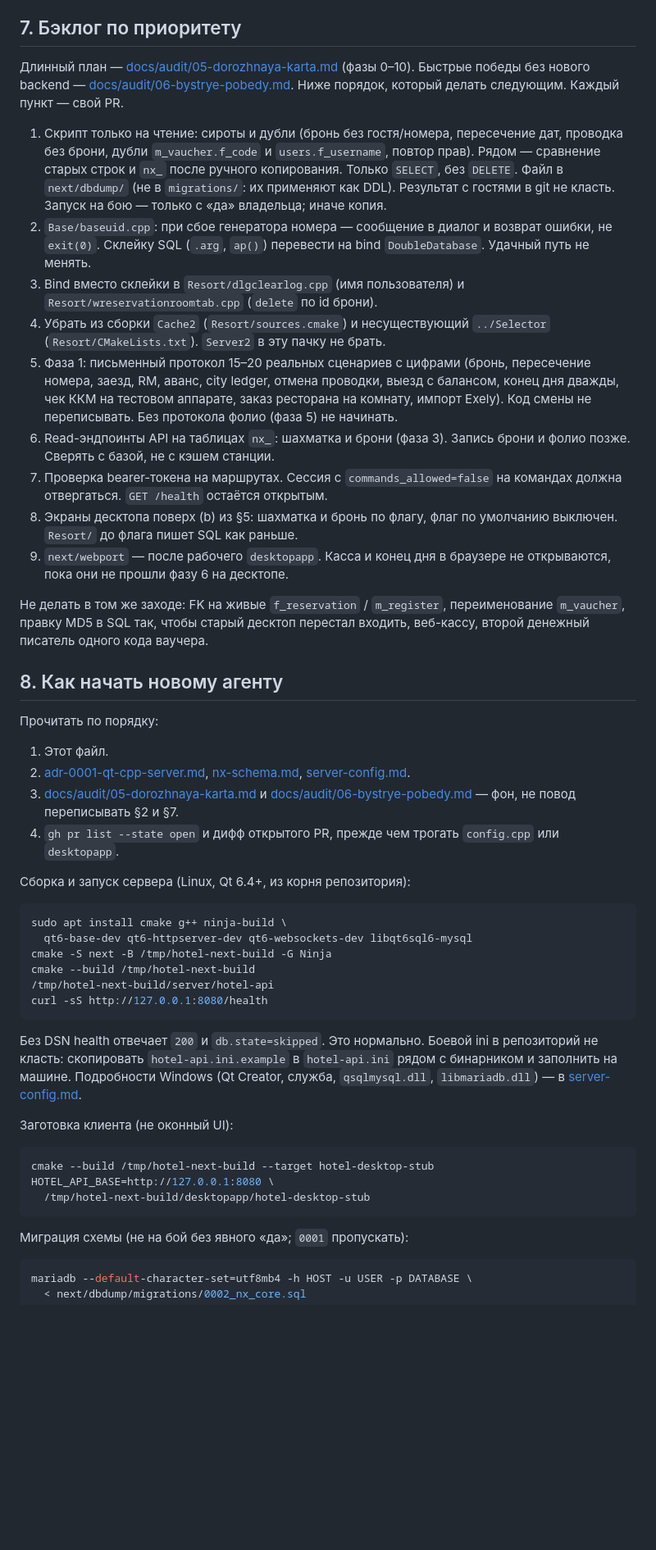
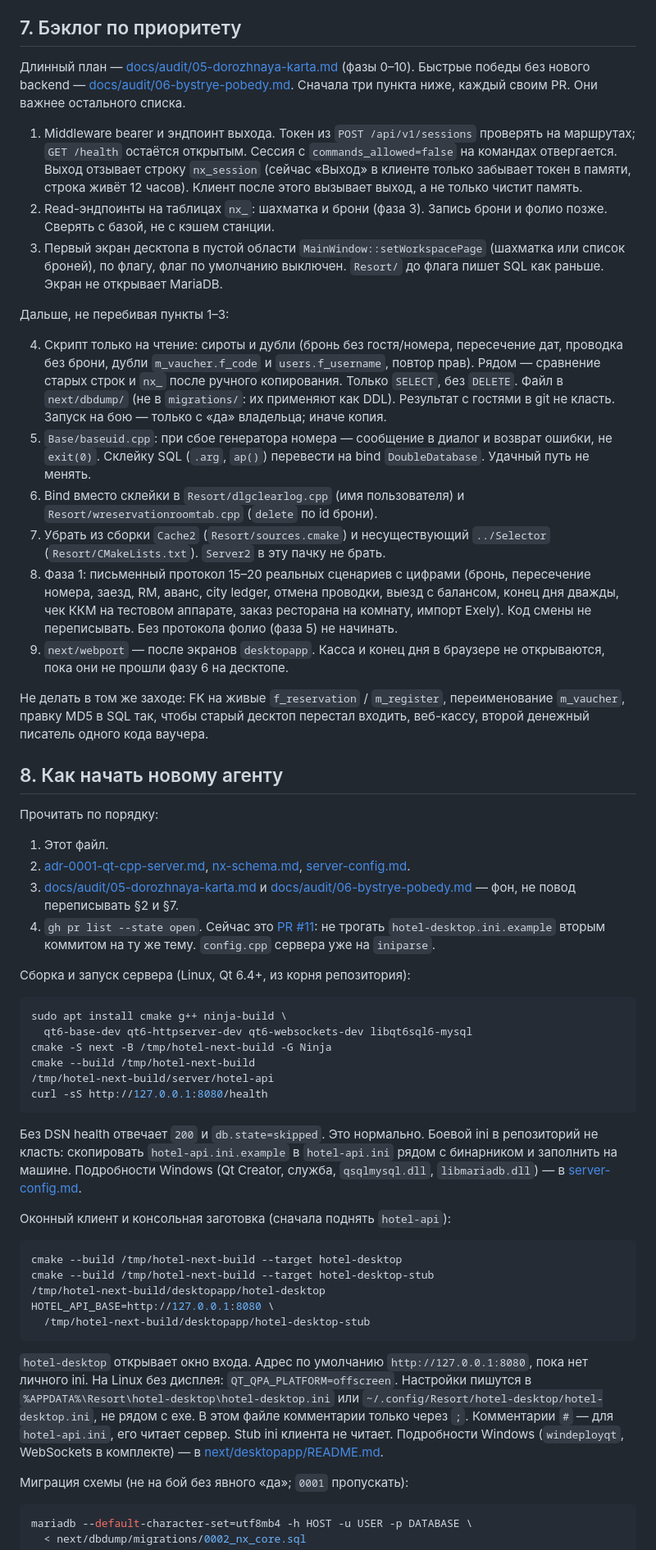
Before and after one commit to End1-1/resort.next, a Markdown page: next/docs/HANDOFF.md, the part around one of its changes. Shown at 82% size. GitHub-like rendering; blank space fills up the shorter version.

````diff
--- a/next/docs/HANDOFF.md
+++ b/next/docs/HANDOFF.md
@@ -98,17 +97,20 @@
 
 ## 7. Бэклог по приоритету
 
-Длинный план — [docs/audit/05-dorozhnaya-karta.md](../../docs/audit/05-dorozhnaya-karta.md) (фазы 0–10). Быстрые победы без нового backend — [docs/audit/06-bystrye-pobedy.md](../../docs/audit/06-bystrye-pobedy.md). Ниже порядок, который делать следующим. Каждый пункт — свой PR.
+Длинный план — [docs/audit/05-dorozhnaya-karta.md](../../docs/audit/05-dorozhnaya-karta.md) (фазы 0–10). Быстрые победы без нового backend — [docs/audit/06-bystrye-pobedy.md](../../docs/audit/06-bystrye-pobedy.md). Сначала три пункта ниже, каждый своим PR. Они важнее остального списка.
 
-1. Скрипт только на чтение: сироты и дубли (бронь без гостя/номера, пересечение дат, проводка без брони, дубли `m_vaucher.f_code` и `users.f_username`, повтор прав). Рядом — сравнение старых строк и `nx_` после ручного копирования. Только `SELECT`, без `DELETE`. Файл в `next/dbdump/` (не в `migrations/`: их применяют как DDL). Результат с гостями в git не класть. Запуск на бою — только с «да» владельца; иначе копия.
-2. `Base/baseuid.cpp`: при сбое генератора номера — сообщение в диалог и возврат ошибки, не `exit(0)`. Склейку SQL (`.arg`, `ap()`) перевести на bind `DoubleDatabase`. Удачный путь не менять.
-3. Bind вместо склейки в `Resort/dlgclearlog.cpp` (имя пользователя) и `Resort/wreservationroomtab.cpp` (`delete` по id брони).
-4. Убрать из сборки `Cache2` (`Resort/sources.cmake`) и несуществующий `../Selector` (`Resort/CMakeLists.txt`). `Server2` в эту пачку не брать.
-5. Фаза 1: письменный протокол 15–20 реальных сценариев с цифрами (бронь, пересечение номера, заезд, RM, аванс, city ledger, отмена проводки, выезд с балансом, конец дня дважды, чек ККМ на тестовом аппарате, заказ ресторана на комнату, импорт Exely). Код смены не переписывать. Без протокола фолио (фаза 5) не начинать.
-6. Read-эндпоинты API на таблицах `nx_`: шахматка и брони (фаза 3). Запись брони и фолио позже. Сверять с базой, не с кэшем станции.
-7. Проверка bearer-токена на маршрутах. Сессия с `commands_allowed=false` на командах должна отвергаться. `GET /health` остаётся открытым.
-8. Экраны десктопа поверх (b) из §5: шахматка и бронь по флагу, флаг по умолчанию выключен. `Resort/` до флага пишет SQL как раньше.
-9. `next/webport` — после рабочего `desktopapp`. Касса и конец дня в браузере не открываются, пока они не прошли фазу 6 на десктопе.
+1. Middleware bearer и эндпоинт выхода. Токен из `POST /api/v1/sessions` проверять на маршрутах; `GET /health` остаётся открытым. Сессия с `commands_allowed=false` на командах отвергается. Выход отзывает строку `nx_session` (сейчас «Выход» в клиенте только забывает токен в памяти, строка живёт 12 часов). Клиент после этого вызывает выход, а не только чистит память.
+2. Read-эндпоинты на таблицах `nx_`: шахматка и брони (фаза 3). Запись брони и фолио позже. Сверять с базой, не с кэшем станции.
+3. Первый экран десктопа в пустой области `MainWindow::setWorkspacePage` (шахматка или список броней), по флагу, флаг по умолчанию выключен. `Resort/` до флага пишет SQL как раньше. Экран не открывает MariaDB.
+
+Дальше, не перебивая пункты 1–3:
+
+4. Скрипт только на чтение: сироты и дубли (бронь без гостя/номера, пересечение дат, проводка без брони, дубли `m_vaucher.f_code` и `users.f_username`, повтор прав). Рядом — сравнение старых строк и `nx_` после ручного копирования. Только `SELECT`, без `DELETE`. Файл в `next/dbdump/` (не в `migrations/`: их применяют как DDL). Результат с гостями в git не класть. Запуск на бою — только с «да» владельца; иначе копия.
+5. `Base/baseuid.cpp`: при сбое генератора номера — сообщение в диалог и возврат ошибки, не `exit(0)`. Склейку SQL (`.arg`, `ap()`) перевести на bind `DoubleDatabase`. Удачный путь не менять.
+6. Bind вместо склейки в `Resort/dlgclearlog.cpp` (имя пользователя) и `Resort/wreservationroomtab.cpp` (`delete` по id брони).
+7. Убрать из сборки `Cache2` (`Resort/sources.cmake`) и несуществующий `../Selector` (`Resort/CMakeLists.txt`). `Server2` в эту пачку не брать.
+8. Фаза 1: письменный протокол 15–20 реальных сценариев с цифрами (бронь, пересечение номера, заезд, RM, аванс, city ledger, отмена проводки, выезд с балансом, конец дня дважды, чек ККМ на тестовом аппарате, заказ ресторана на комнату, импорт Exely). Код смены не переписывать. Без протокола фолио (фаза 5) не начинать.
+9. `next/webport` — после экранов `desktopapp`. Касса и конец дня в браузере не открываются, пока они не прошли фазу 6 на десктопе.
 
 Не делать в том же заходе: FK на живые `f_reservation` / `m_register`, переименование `m_vaucher`, правку MD5 в SQL так, чтобы старый десктоп перестал входить, веб-кассу, второй денежный писатель одного кода ваучера.
 
@@ -119,7 +121,7 @@
 1. Этот файл.
 2. [adr-0001-qt-cpp-server.md](adr-0001-qt-cpp-server.md), [nx-schema.md](nx-schema.md), [server-config.md](server-config.md).
 3. [docs/audit/05-dorozhnaya-karta.md](../../docs/audit/05-dorozhnaya-karta.md) и [docs/audit/06-bystrye-pobedy.md](../../docs/audit/06-bystrye-pobedy.md) — фон, не повод переписывать §2 и §7.
-4. `gh pr list --state open` и дифф открытого PR, прежде чем трогать `config.cpp` или `desktopapp`.
+4. `gh pr list --state open`. Сейчас это [PR #11](https://github.com/End1-1/resort.next/pull/11): не трогать `hotel-desktop.ini.example` вторым коммитом на ту же тему. `config.cpp` сервера уже на `iniparse`.
 
 Сборка и запуск сервера (Linux, Qt 6.4+, из корня репозитория):
 
@@ -134,13 +136,17 @@ curl -sS http://127.0.0.1:8080/health
 
 Без DSN health отвечает `200` и `db.state=skipped`. Это нормально. Боевой ini в репозиторий не класть: скопировать `hotel-api.ini.example` в `hotel-api.ini` рядом с бинарником и заполнить на машине. Подробности Windows (Qt Creator, служба, `qsqlmysql.dll`, `libmariadb.dll`) — в [server-config.md](server-config.md).
 
-Заготовка клиента (не оконный UI):
+Оконный клиент и консольная заготовка (сначала поднять `hotel-api`):
 
 ```bash
+cmake --build /tmp/hotel-next-build --target hotel-desktop
 cmake --build /tmp/hotel-next-build --target hotel-desktop-stub
+/tmp/hotel-next-build/desktopapp/hotel-desktop
 HOTEL_API_BASE=http://127.0.0.1:8080 \
   /tmp/hotel-next-build/desktopapp/hotel-desktop-stub
 ```
+
+`hotel-desktop` открывает окно входа. Адрес по умолчанию `http://127.0.0.1:8080`, пока нет личного ini. На Linux без дисплея: `QT_QPA_PLATFORM=offscreen`. Настройки пишутся в `%APPDATA%\Resort\hotel-desktop\hotel-desktop.ini` или `~/.config/Resort/hotel-desktop/hotel-desktop.ini`, не рядом с exe. В этом файле комментарии только через `;`. Комментарии `#` — для `hotel-api.ini`, его читает сервер. Stub ini клиента не читает. Подробности Windows (`windeployqt`, WebSockets в комплекте) — в [next/desktopapp/README.md](../desktopapp/README.md).
 
 Миграция схемы (не на бой без явного «да»; `0001` пропускать):
 
````
Also changed, not shown: other parts of next/docs/HANDOFF.md (+16 -17 lines).
